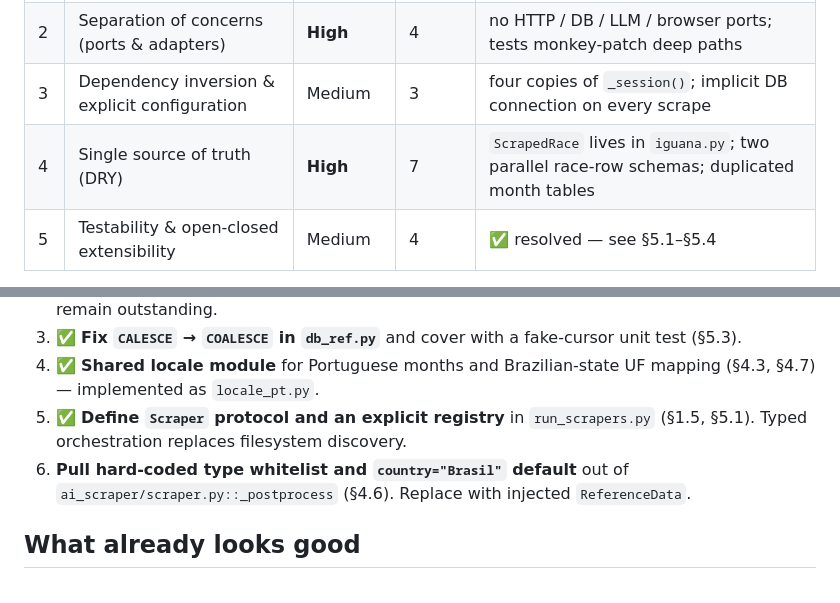
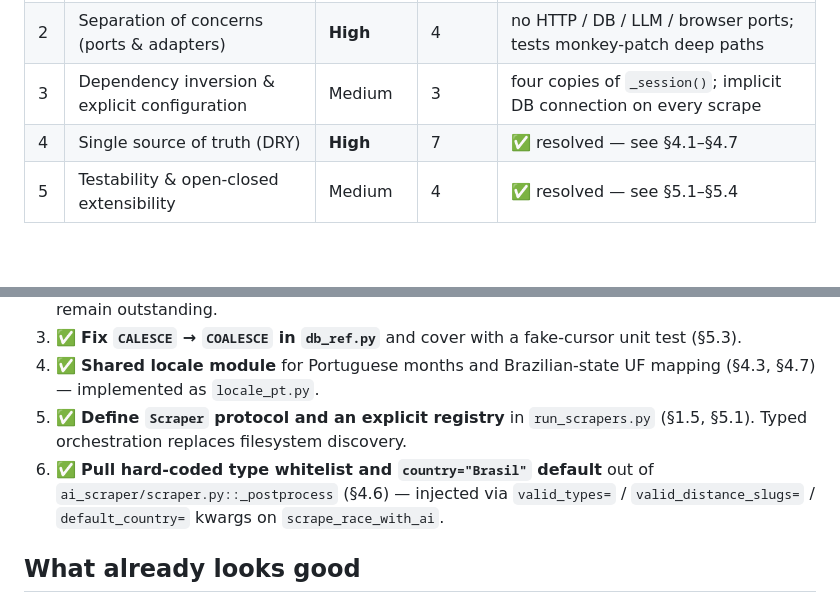
Before and after one commit to BobLeBuildeur/RunningCalendar, a Markdown page: docs/reports/2026-04-17-scraper-architecture-audit.md, 2 parts joined by grey strips. Drawn GitHub-style; blank space fills up the shorter version.

```diff
--- a/docs/reports/2026-04-17-scraper-architecture-audit.md
+++ b/docs/reports/2026-04-17-scraper-architecture-audit.md
@@ -13,7 +13,7 @@ The scrapers ship a working pipeline and reasonable unit tests, but the module l
 | 1 | Single responsibility per module | **High** | 5 | ✅ resolved — see §1.1–§1.5 |
 | 2 | Separation of concerns (ports & adapters) | **High** | 4 | no HTTP / DB / LLM / browser ports; tests monkey-patch deep paths |
 | 3 | Dependency inversion & explicit configuration | Medium | 3 | four copies of `_session()`; implicit DB connection on every scrape |
-| 4 | Single source of truth (DRY) | **High** | 7 | `ScrapedRace` lives in `iguana.py`; two parallel race-row schemas; duplicated month tables |
+| 4 | Single source of truth (DRY) | **High** | 7 | ✅ resolved — see §4.1–§4.7 |
 | 5 | Testability & open-closed extensibility | Medium | 4 | ✅ resolved — see §5.1–§5.4 |
 
 Original net assessment: the package had **one architecturally central module (`iguana.py`)** that every other scraper quietly depended on, and **two parallel contracts for the race row** (legacy `RACES_HEADER` vs `RACE_ROW_KEYS`). Both items are now resolved via `race_row.py`, `http.py`, and `locale_pt.py`; `iguana.py` is provider-specific again.
@@ -191,7 +182,7 @@ These are ordered by value-to-effort (not by severity), with cross-references to
 3. ✅ **Fix `CALESCE` → `COALESCE` in `db_ref.py`** and cover with a fake-cursor unit test (§5.3).
 4. ✅ **Shared locale module** for Portuguese months and Brazilian-state UF mapping (§4.3, §4.7) — implemented as `locale_pt.py`.
 5. ✅ **Define `Scraper` protocol and an explicit registry** in `run_scrapers.py` (§1.5, §5.1). Typed orchestration replaces filesystem discovery.
-6. **Pull hard-coded type whitelist and `country="Brasil"` default** out of `ai_scraper/scraper.py::_postprocess` (§4.6). Replace with injected `ReferenceData`.
+6. ✅ **Pull hard-coded type whitelist and `country="Brasil"` default** out of `ai_scraper/scraper.py::_postprocess` (§4.6) — injected via `valid_types=` / `valid_distance_slugs=` / `default_country=` kwargs on `scrape_race_with_ai`.
 
 ## What already looks good
 
```
Also changed, not shown: other parts of docs/reports/2026-04-17-scraper-architecture-audit.md (+25 -34 lines).
